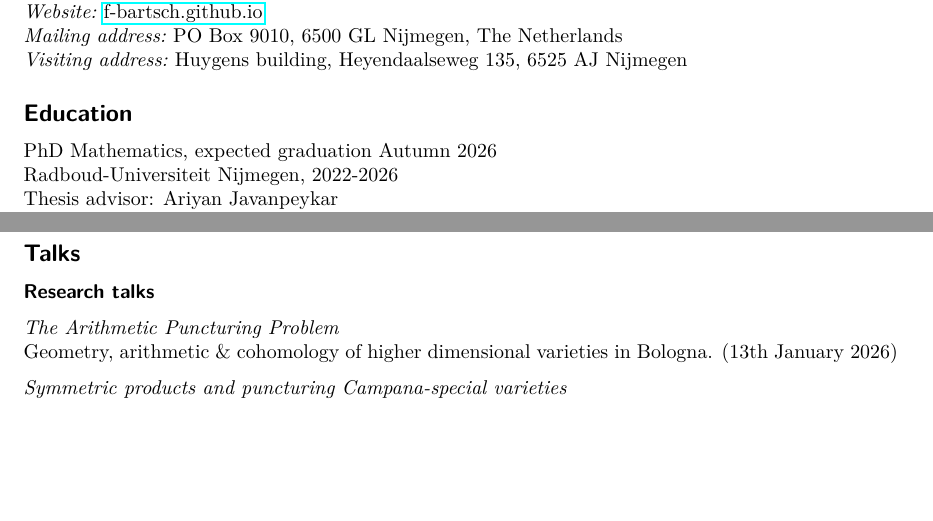
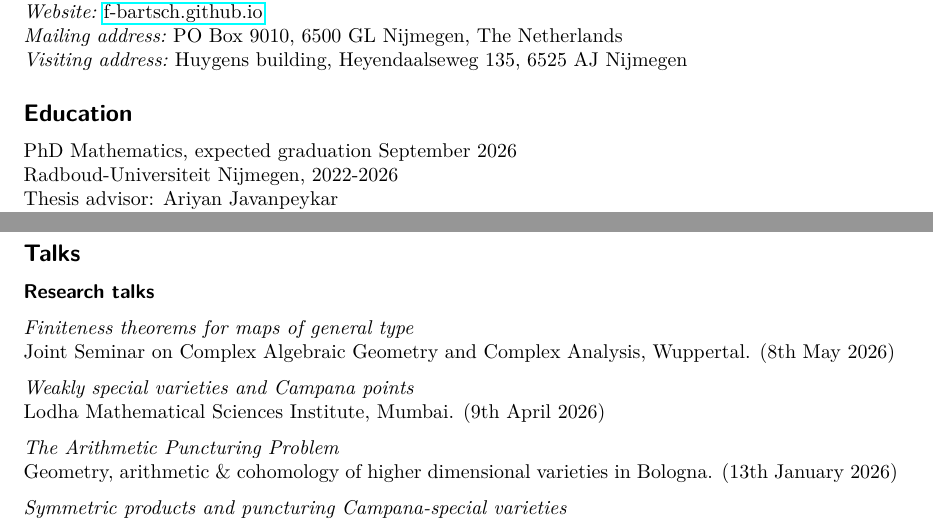
Before and after one commit to f-bartsch/f-bartsch.github.io, a LaTeX CV (CV.tex): two parts of pages 1 and 2 of 3, joined at a grey line, cut so that both start at the same text, the shorter picture padded with empty space. Compiled offline with pdfLaTeX.

Commit message:
Updated CV

```diff
--- a/CV.tex
+++ b/CV.tex
@@ -29,7 +29,7 @@
 
 
 \subsection*{Education}
-PhD Mathematics, expected graduation Autumn 2026 \\
+PhD Mathematics, expected graduation September 2026 \\
 Radboud-Universiteit Nijmegen, 2022-2026 \\
 Thesis advisor: Ariyan Javanpeykar \\
 Thesis title: \textit{C-pairs, Campana-special varieties, and potential density questions} \\
@@ -111,6 +111,12 @@ TA for Mathematik für Physiker 2b (Winter 2019/20)
 
 \subsubsection*{Research talks}
 
+\textit{Finiteness theorems for maps of general type} \\
+Joint Seminar on Complex Algebraic Geometry and Complex Analysis, Wuppertal. (8th May 2026)\medskip
+
+\textit{Weakly special varieties and Campana points} \\
+Lodha Mathematical Sciences Institute, Mumbai. (9th April 2026) \medskip
+
 \textit{The Arithmetic Puncturing Problem} \\
 Geometry, arithmetic \& cohomology of higher dimensional varieties in Bologna. (13th January 2026) \medskip
 
```
Also changed, not shown: CV.pdf.
